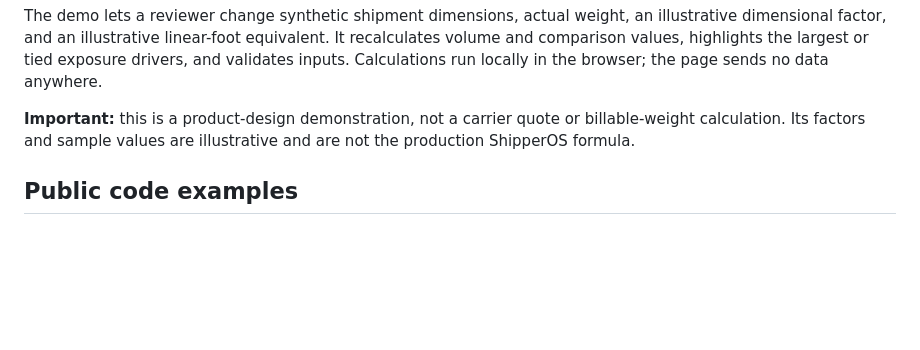
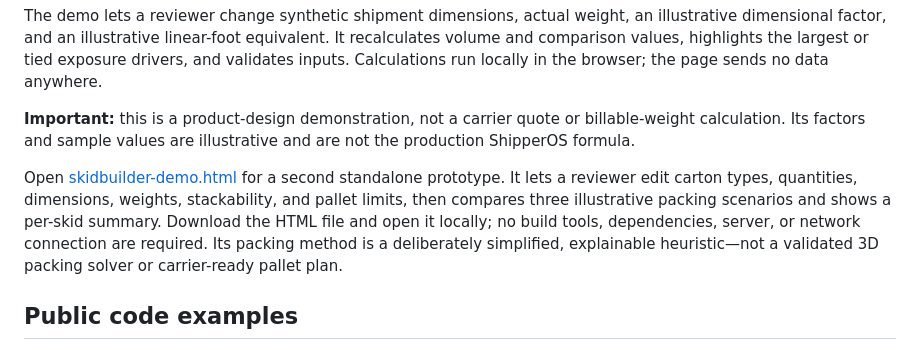
Before and after one commit to drkpoole/SHiPOS, a Markdown page: README.md, the part around the change. Rendered like a GitHub page; blank space fills up the shorter version.

Commit message:
Document SkidBuilder portfolio demo

```diff
--- a/README.md
+++ b/README.md
@@ -21,6 +21,8 @@ Open [shipment-review.html](examples/shipment-review.html) to inspect the standa
 The demo lets a reviewer change synthetic shipment dimensions, actual weight, an illustrative dimensional factor, and an illustrative linear-foot equivalent. It recalculates volume and comparison values, highlights the largest or tied exposure drivers, and validates inputs. Calculations run locally in the browser; the page sends no data anywhere.
 
 **Important:** this is a product-design demonstration, not a carrier quote or billable-weight calculation. Its factors and sample values are illustrative and are not the production ShipperOS formula.
+
+Open [skidbuilder-demo.html](examples/skidbuilder-demo.html) for a second standalone prototype. It lets a reviewer edit carton types, quantities, dimensions, weights, stackability, and pallet limits, then compares three illustrative packing scenarios and shows a per-skid summary. Download the HTML file and open it locally; no build tools, dependencies, server, or network connection are required. Its packing method is a deliberately simplified, explainable heuristic—not a validated 3D packing solver or carrier-ready pallet plan.
 
 ## Public code examples
 
```
